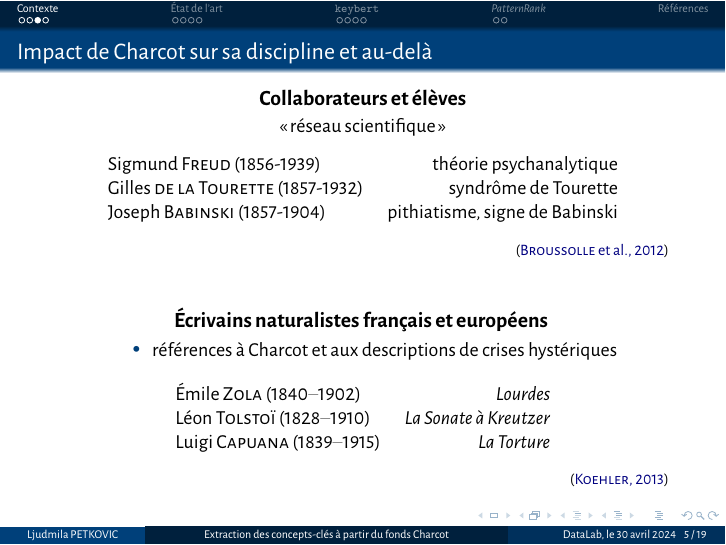
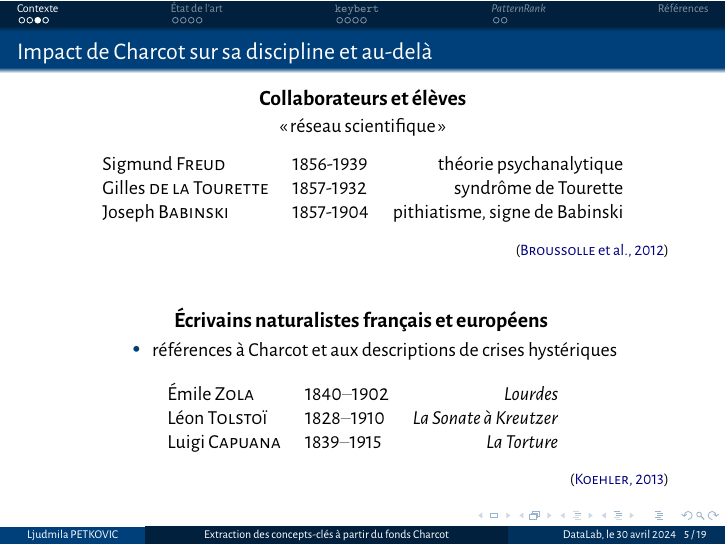
Before and after one commit to ljpetkovic/Charcot_KeyBERT_Keyphrase-Vectorizers, LaTeX slides (pres/0_main.tex, which reads pres/contexte.tex): page 5 of 19. The pictures show the PDF file pres/0_main.pdf that the author committed with the source.

Commit message:
années de naissance et de mort dans une colonne

```diff
--- a/pres/contexte.tex
+++ b/pres/contexte.tex
@@ -56,10 +56,10 @@
     \begin{table}[!ht]
         \centering
         \small
-        \begin{tabular}{l r}
-           Sigmund \textsc{Freud} (1856-1939)  & théorie psychanalytique \\
-            Gilles \textsc{de la Tourette} (1857-1932) & syndrôme de Tourette \\
-            Joseph \textsc{Babinski} (1857-1904) & pithiatisme, signe de Babinski \\
+        \begin{tabular}{l l r}
+           Sigmund \textsc{Freud} & 1856-1939  & théorie psychanalytique \\
+            Gilles \textsc{de la Tourette} & 1857-1932 & syndrôme de Tourette \\
+            Joseph \textsc{Babinski} & 1857-1904 & pithiatisme, signe de Babinski \\
 %           Pierre \textsc{Janet} (1859-1947) & psychopathologie
 %            dissociation, sous-conscient
         \end{tabular}
@@ -79,10 +79,10 @@
 \begin{table}[!ht]
     \centering
     \small
-    \begin{tabular}{l r}
-        Émile \textsc{Zola} (1840–1902)  & \textit{Lourdes} \\
-        Léon \textsc{Tolstoï} (1828–1910) & \textit{La Sonate à Kreutzer} \\
-        Luigi \textsc{Capuana} (1839–1915) & \textit{La Torture}
+    \begin{tabular}{l l r}
+        Émile \textsc{Zola} & 1840–1902  & \textit{Lourdes} \\
+        Léon \textsc{Tolstoï} & 1828–1910 & \textit{La Sonate à Kreutzer} \\
+        Luigi \textsc{Capuana} & 1839–1915 & \textit{La Torture}
 %        Bjørnstjerne \textsc{Bjørnson} (1832–1910) & \textit{Over Ævne}
     \end{tabular}
             \begin{flushright}
```
Also changed, not shown: pres/0_main.pdf, 4 other files.
